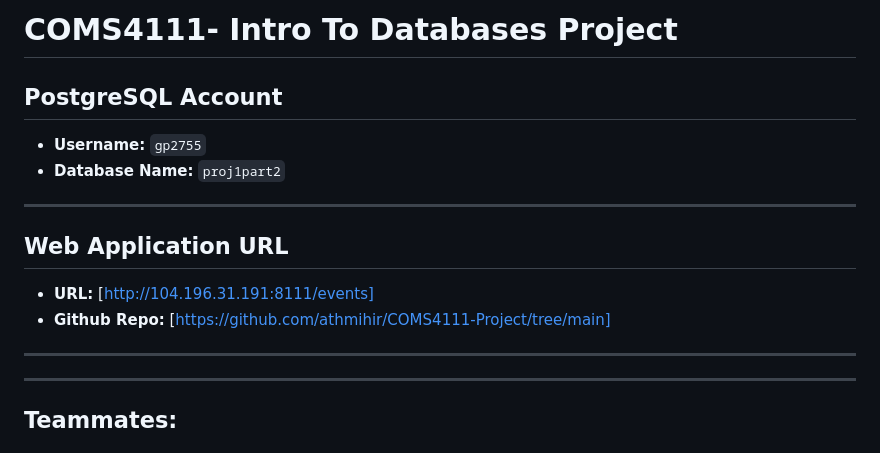
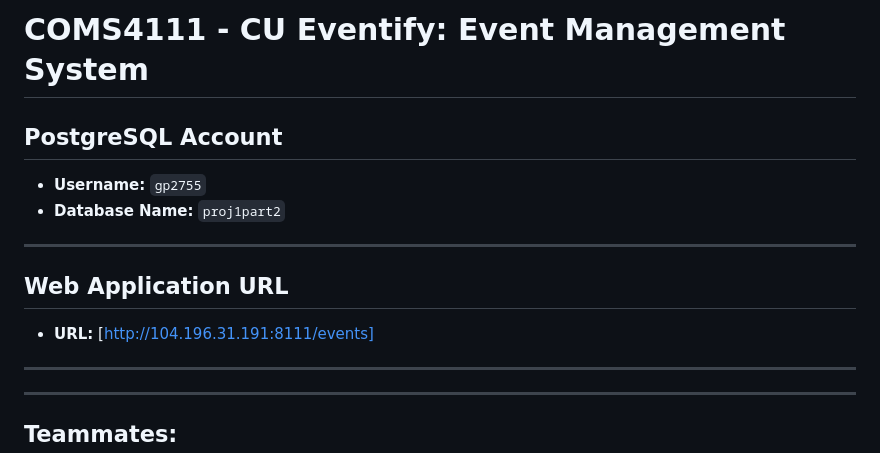
Before and after one commit to Geethanjali5/Eventify-CU-Event-Management-System, a Markdown page: README.md, the part around the change. GitHub-like rendering.

```diff
--- a/README.md
+++ b/README.md
@@ -1,4 +1,4 @@
-# COMS4111- Intro To Databases Project
+# COMS4111 - CU Eventify: Event Management System
 
    ## PostgreSQL Account
 
@@ -10,7 +10,6 @@
 ## Web Application URL
 
 - **URL:** [http://104.196.31.191:8111/events]
-- **Github Repo:** [https://github.com/athmihir/COMS4111-Project/tree/main]
 ---
 
 ---
```
